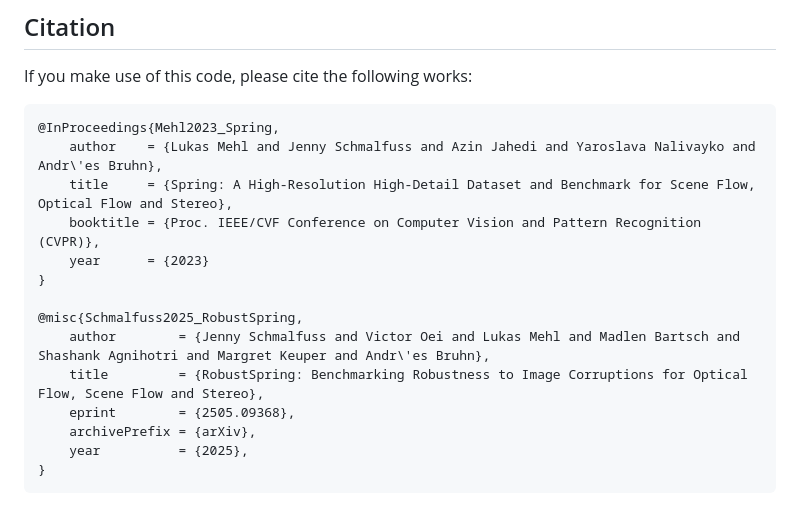
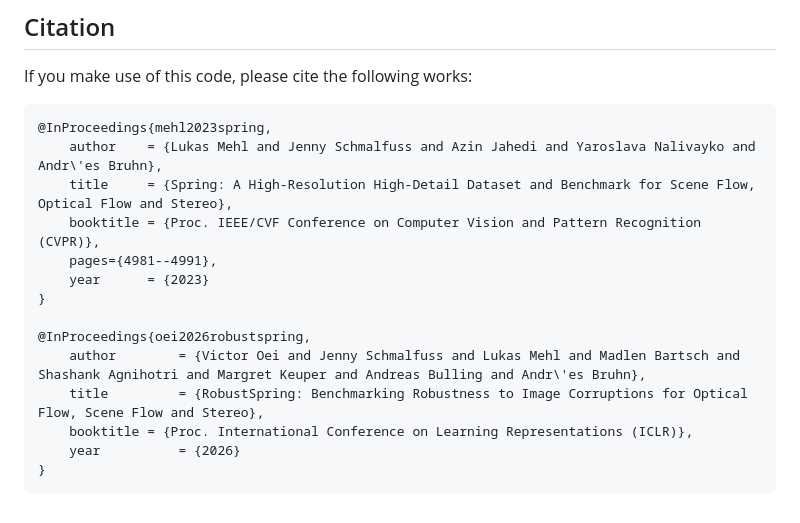
Before and after one commit to cv-stuttgart/springwebsite, a Markdown page: README.md, the part around the change. Drawn GitHub-style.

````diff
--- a/README.md
+++ b/README.md
@@ -45,18 +45,18 @@ Then, the evaluation of submitted files is triggered via `python manage.py updat
 If you make use of this code, please cite the following works:
 
 ```bibtex
-@InProceedings{Mehl2023_Spring,
+@InProceedings{mehl2023spring,
     author    = {Lukas Mehl and Jenny Schmalfuss and Azin Jahedi and Yaroslava Nalivayko and Andr\'es Bruhn},
     title     = {Spring: A High-Resolution High-Detail Dataset and Benchmark for Scene Flow, Optical Flow and Stereo},
     booktitle = {Proc. IEEE/CVF Conference on Computer Vision and Pattern Recognition (CVPR)},
+    pages={4981--4991},
     year      = {2023}
 }
 
-@misc{Schmalfuss2025_RobustSpring,
-    author        = {Jenny Schmalfuss and Victor Oei and Lukas Mehl and Madlen Bartsch and Shashank Agnihotri and Margret Keuper and Andr\'es Bruhn},
+@InProceedings{oei2026robustspring,
+    author        = {Victor Oei and Jenny Schmalfuss and Lukas Mehl and Madlen Bartsch and Shashank Agnihotri and Margret Keuper and Andreas Bulling and Andr\'es Bruhn},
     title         = {RobustSpring: Benchmarking Robustness to Image Corruptions for Optical Flow, Scene Flow and Stereo},
-    eprint        = {2505.09368},
-    archivePrefix = {arXiv},
-    year          = {2025},
+    booktitle = {Proc. International Conference on Learning Representations (ICLR)},
+    year          = {2026}
 }
 ```
````
